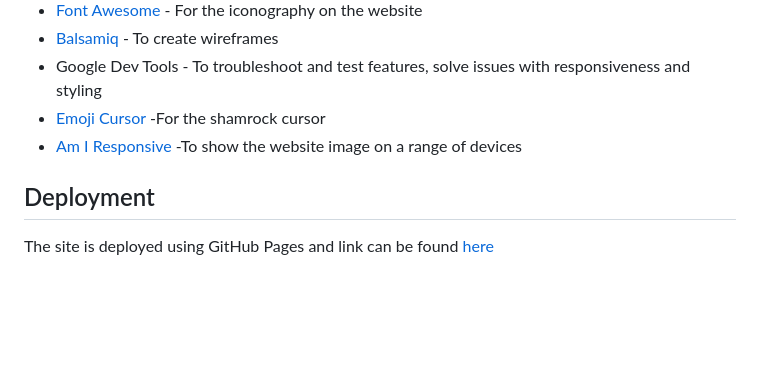
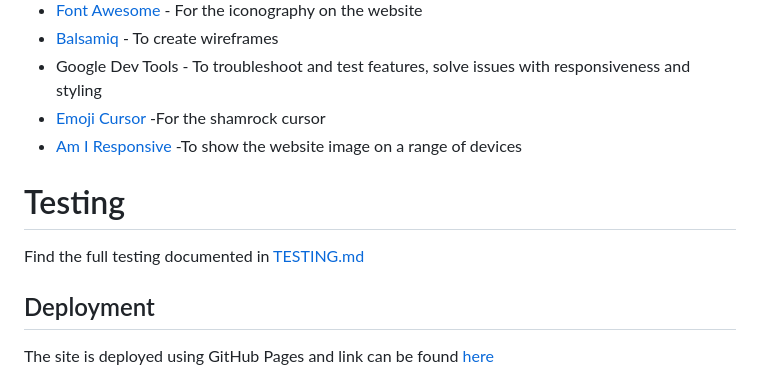
Before and after one commit to vero-nika-2828/GlottoLotto_Matching-game, a Markdown page: README.md, the part around the change. GitHub-like rendering; blank space fills up the shorter version.

Commit message:
Link README.md to TEST.md

```diff
--- a/README.md
+++ b/README.md
@@ -498,6 +498,9 @@ Level A1-A2 and Level B1-B2 consists of the header suggesting what level it rela
  * [Emoji Cursor](https://www.emojicursor.app/)  -For the shamrock cursor
  * [Am I Responsive](https://ui.dev/amiresponsive)  -To show the website image on a range of devices
 
+# Testing
+Find the full testing documented in [TESTING.md](TESTING.md)
+
 ## Deployment
 The site is deployed using GitHub Pages and link can be found [here](https://vero-nika-2828.github.io/GlottoLotto_Matching-game/)
 
```
